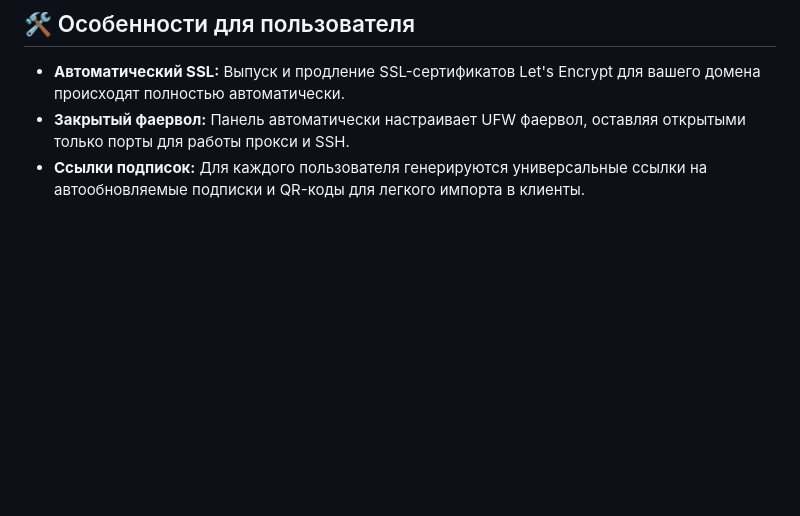
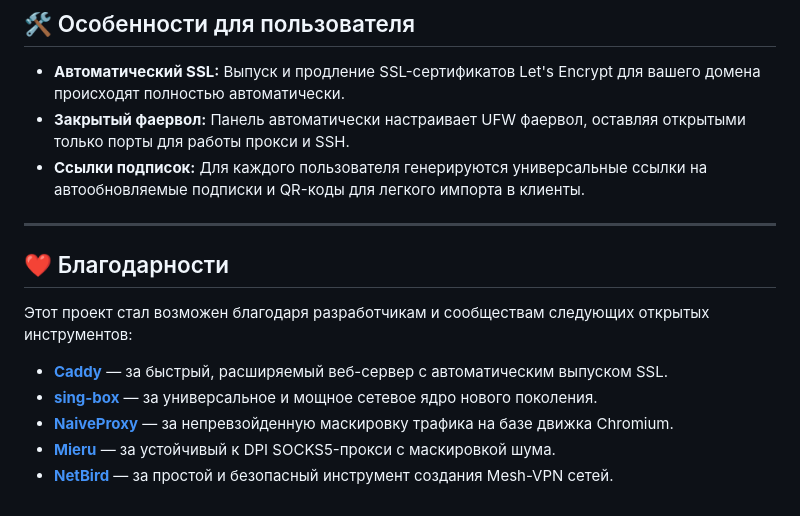
Before and after one commit to denash-git/TransferBox, a Markdown page: README.md, the part around the change. GitHub-like rendering; blank space fills up the shorter version.

Commit message:
Docs: Add Acknowledgments section to README.md thanking upstream projects

```diff
--- a/README.md
+++ b/README.md
@@ -50,3 +50,15 @@ menu
 *   **Автоматический SSL:** Выпуск и продление SSL-сертификатов Let's Encrypt для вашего домена происходят полностью автоматически.
 *   **Закрытый фаервол:** Панель автоматически настраивает UFW фаервол, оставляя открытыми только порты для работы прокси и SSH.
 *   **Ссылки подписок:** Для каждого пользователя генерируются универсальные ссылки на автообновляемые подписки и QR-коды для легкого импорта в клиенты.
+
+---
+
+## ❤️ Благодарности
+
+Этот проект стал возможен благодаря разработчикам и сообществам следующих открытых инструментов:
+
+*   **[Caddy](https://github.com/caddyserver/caddy)** — за быстрый, расширяемый веб-сервер с автоматическим выпуском SSL.
+*   **[sing-box](https://github.com/SagerNet/sing-box)** — за универсальное и мощное сетевое ядро нового поколения.
+*   **[NaiveProxy](https://github.com/klzgrad/naiveproxy)** — за непревзойденную маскировку трафика на базе движка Chromium.
+*   **[Mieru](https://github.com/enigmaleo/mieru)** — за устойчивый к DPI SOCKS5-прокси с маскировкой шума.
+*   **[NetBird](https://github.com/netbirdio/netbird)** — за простой и безопасный инструмент создания Mesh-VPN сетей.
```
